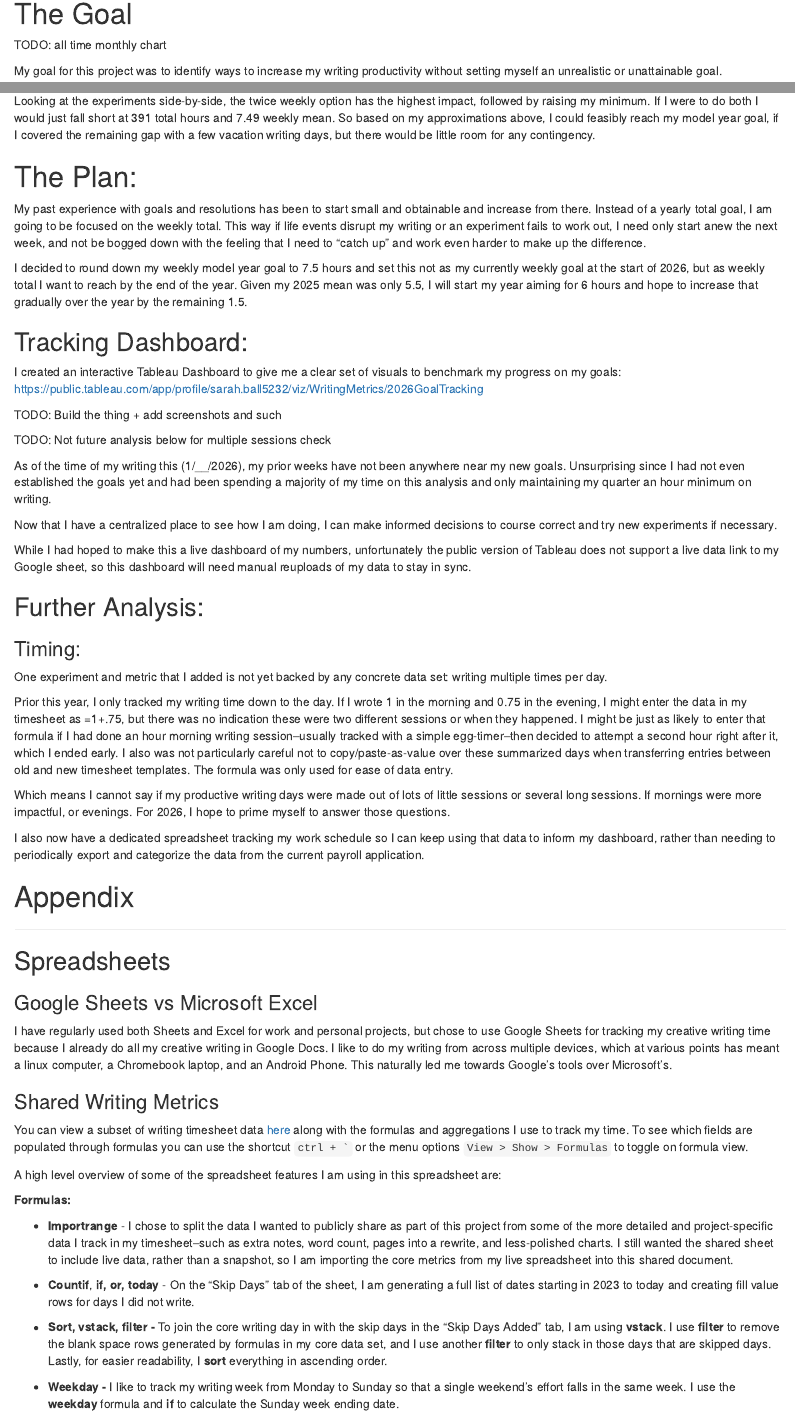
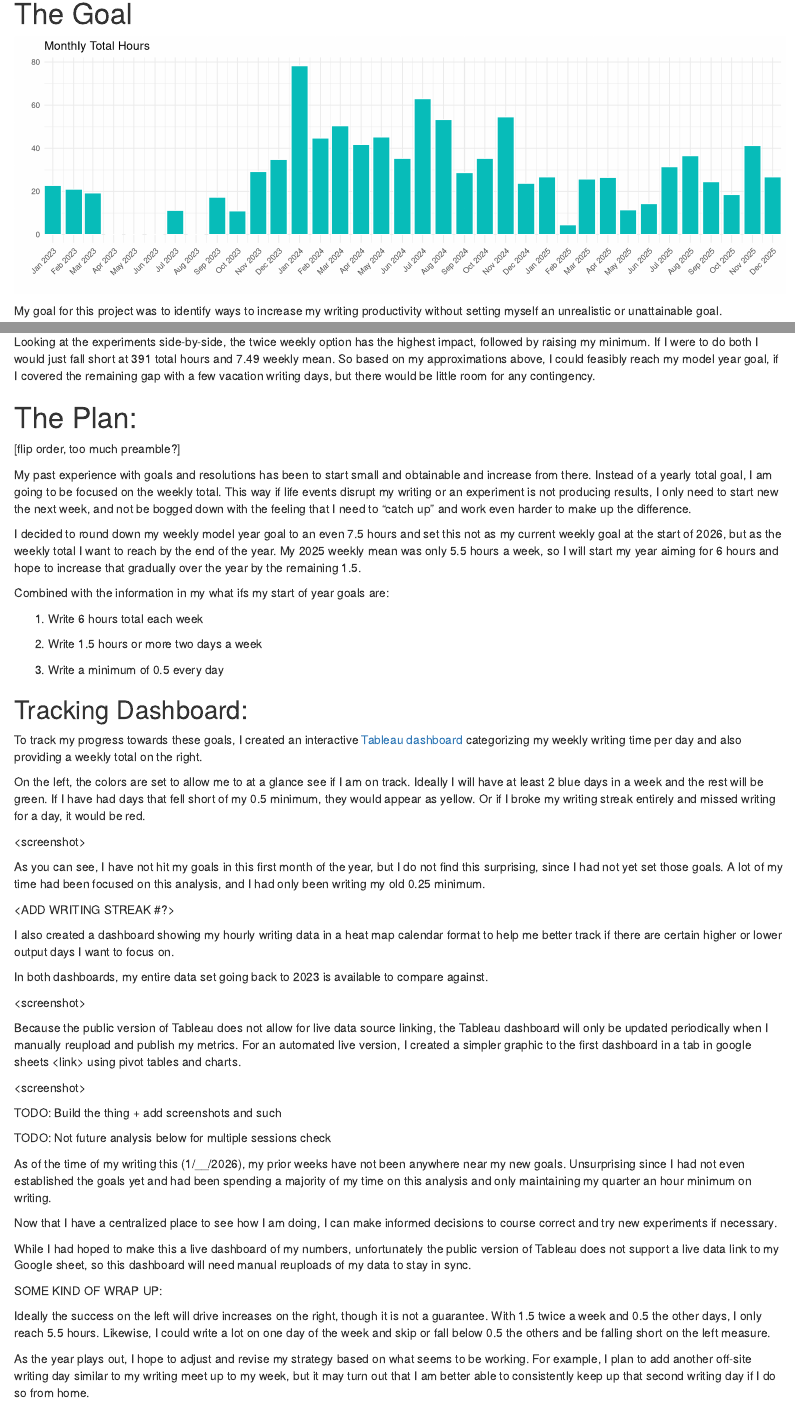
Before and after one commit to snball6/creative-writing-metrics, an R Markdown document (docs/index.Rmd): the page in a window 1100 px wide, from 960 px down, and a second part further down, joined at a grey line. Rendered offline with R 4.5, knitr and Pandoc, with nearby package versions; some code elsewhere in the file could not run offline.

Commit message:
Cleaning up colors. Experimenting with preferred plot formatting.

````diff
--- a/docs/index.Rmd
+++ b/docs/index.Rmd
@@ -82,7 +82,33 @@ Prior to this analysis project, my primary way of visualizing this information a
 
 # The Goal {#the-goal}
 
-TODO: all time monthly chart
+```{r base timeline, fig.height=4, fig.width=12}
+timeline <- read.csv("data/timeline_annotated.csv")
+timeline$date <- as.Date(timeline$Day, format = "%m/%d/%Y")
+timeline_complete <- timeline %>%
+  filter(!is.na(date)) %>%
+  complete(date = seq(min(date), max(date), by = "day"), fill = list(Hours = 0, Category = "N/A", Project = "N/A", Sub.Project = "", Timeline.category = ""))
+
+  timeline_complete %>%
+  # aggregate by month
+  mutate(year_month = floor_date(date, "month")) %>%
+  group_by(year_month) %>%
+  summarise(total_hours = sum(Hours), .groups = "drop") %>%
+  # plot
+  ggplot(aes(x = year_month, y = total_hours)) +
+  geom_col(color = "#ffffff", fill=base_color, show.legend = FALSE) +
+  labs(title = "Monthly Total Hours",
+       x = "",
+       y = "") +
+  theme_minimal() +
+  scale_x_date(
+    date_breaks = "1 month",
+    date_labels = "%b %Y",
+    expand = expansion(mult = c(0, 0))
+  ) +
+  theme(axis.text.x = element_text(angle = 45, hjust = 1))
+
+```
 
 My goal for this project was to identify ways to increase my writing productivity without setting myself an unrealistic or unattainable goal.
 
@@ -821,13 +858,41 @@ Looking at the experiments side-by-side, the twice weekly option has the highest
 
 # The Plan:
 
-My past experience with goals and resolutions has been to start small and obtainable and increase from there. Instead of a yearly total goal, I am going to be focused on the weekly total. This way if life events disrupt my writing or an experiment fails to work out, I need only start anew the next week, and not be bogged down with the feeling that I need to "catch up" and work even harder to make up the difference.
+[flip order, too much preamble?]
 
-I decided to round down my weekly model year goal to 7.5 hours and set this not as my currently weekly goal at the start of 2026, but as weekly total I want to reach by the end of the year. Given my 2025 mean was only 5.5, I will start my year aiming for 6 hours and hope to increase that gradually over the year by the remaining 1.5.
+My past experience with goals and resolutions has been to start small and obtainable and increase from there. Instead of a yearly total goal, I am going to be focused on the weekly total. This way if life events disrupt my writing or an experiment is not producing results, I only need to start new the next week, and not be bogged down with the feeling that I need to “catch up” and work even harder to make up the difference.
+
+I decided to round down my weekly model year goal to an even 7.5 hours and set this not as my current weekly goal at the start of 2026, but as the weekly total I want to reach by the end of the year. My 2025 weekly mean was only 5.5 hours a week, so I will start my year aiming for 6 hours and hope to increase that gradually over the year by the remaining 1.5.
+
+Combined with the information in my what ifs my start of year goals are:
+
+1) Write 6 hours total each week
+
+2) Write 1.5 hours or more two days a week
+
+3) Write a minimum of 0.5 every day
 
 ## Tracking Dashboard:
 
-I created an interactive Tableau Dashboard to give me a clear set of visuals to benchmark my progress on my goals: <https://public.tableau.com/app/profile/sarah.ball5232/viz/WritingMetrics/2026GoalTracking>
+To track my progress towards these goals, I created an interactive [Tableau dashboard](https://public.tableau.com/app/profile/sarah.ball5232/viz/WritingMetrics/2026GoalTracking) categorizing my weekly writing time per day and also providing a weekly total on the right.
+
+On the left, the colors are set to allow me to at a glance see if I am on track. Ideally I will have at least 2 blue days in a week and the rest will be green. If I have had days that fell short of my 0.5 minimum, they would appear as yellow. Or if I broke my writing streak entirely and missed writing for a day, it would be red.
+
+\<screenshot\>
+
+As you can see, I have not hit my goals in this first month of the year, but I do not find this surprising, since I had not yet set those goals. A lot of my time had been focused on this analysis, and I had only been writing my old 0.25 minimum.
+
+\<ADD WRITING STREAK #?\>
+
+I also created a dashboard showing my hourly writing data in a heat map calendar format to help me better track if there are certain higher or lower output days I want to focus on.
+
+In both dashboards, my entire data set going back to 2023 is available to compare against.
+
+\<screenshot\>
+
+Because the public version of Tableau does not allow for live data source linking, the Tableau dashboard will only be updated periodically when I manually reupload and publish my metrics. For an automated live version, I created a simpler graphic to the first dashboard in a tab in google sheets \<link\> using pivot tables and charts.
+
+\<screenshot\>
 
 TODO: Build the thing + add screenshots and such
 
@@ -839,17 +904,13 @@ Now that I have a centralized place to see how I am doing, I can make informed d
 
 While I had hoped to make this a live dashboard of my numbers, unfortunately the public version of Tableau does not support a live data link to my Google sheet, so this dashboard will need manual reuploads of my data to stay in sync.
 
-## Further Analysis:
+SOME KIND OF WRAP UP:
 
-### Timing:
+Ideally the success on the left will drive increases on the right, though it is not a guarantee. With 1.5 twice a week and 0.5 the other days, I only reach 5.5 hours. Likewise, I could write a lot on one day of the week and skip or fall below 0.5 the others and be falling short on the left measure.
 
-One experiment and metric that I added is not yet backed by any concrete data set: writing multiple times per day.
+As the year plays out, I hope to adjust and revise my strategy based on what seems to be working. For example, I plan to add another off-site writing day similar to my writing meet up to my week, but it may turn out that I am better able to consistently keep up that second writing day if I do so from home.
 
-Prior this year, I only tracked my writing time down to the day. If I wrote 1 in the morning and 0.75 in the evening, I might enter the data in my timesheet as =1+.75, but there was no indication these were two different sessions or when they happened. I might be just as likely to enter that formula if I had done an hour morning writing session--usually tracked with a simple egg-timer--then decided to attempt a second hour right after it, which I ended early. I also was not particularly careful not to copy/paste-as-value over these summarized days when transferring entries between old and new timesheet templates. The formula was only used for ease of data entry.
-
-Which means I cannot say if my productive writing days were made out of lots of little sessions or several long sessions. If mornings were more impactful, or evenings. For 2026, I hope to prime myself to answer those questions.
-
-I also now have a dedicated spreadsheet tracking my work schedule so I can keep using that data to inform my dashboard, rather than needing to periodically export and categorize the data from the current payroll application.
+##
 
 # Appendix
 
````
Also changed, not shown: docs/index.Rmd (71 more changed lines), 1 other file.
